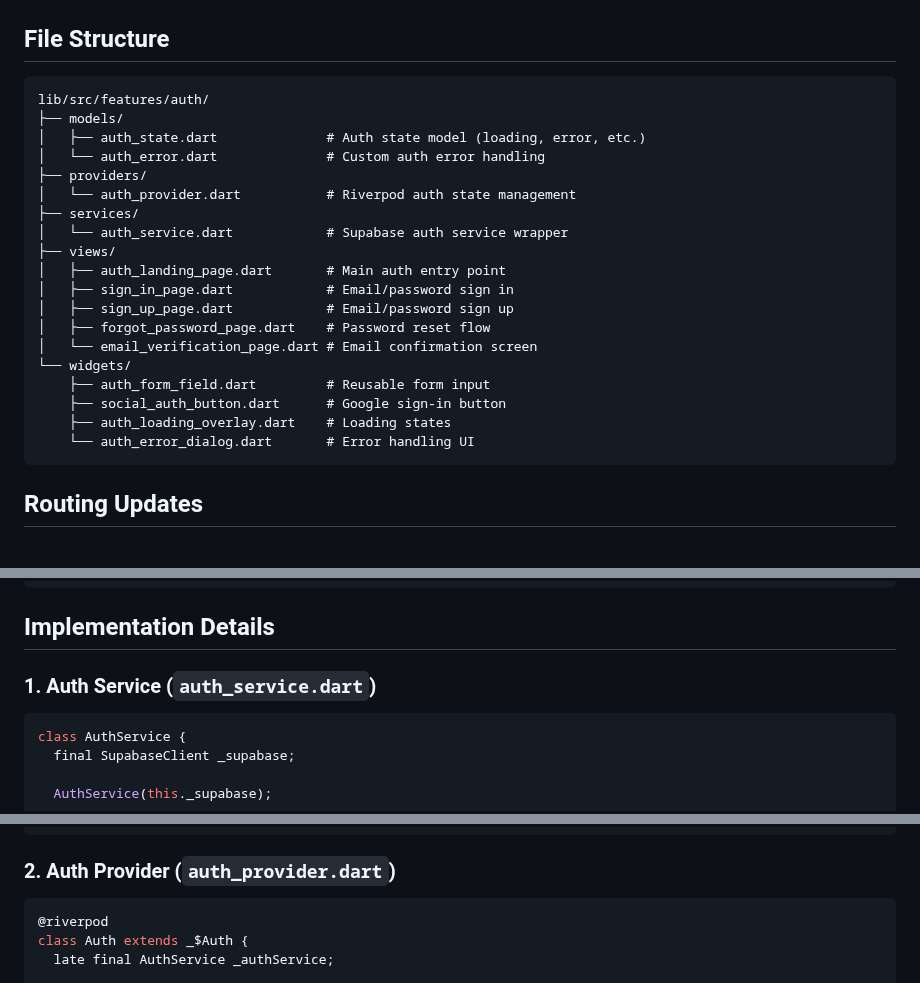
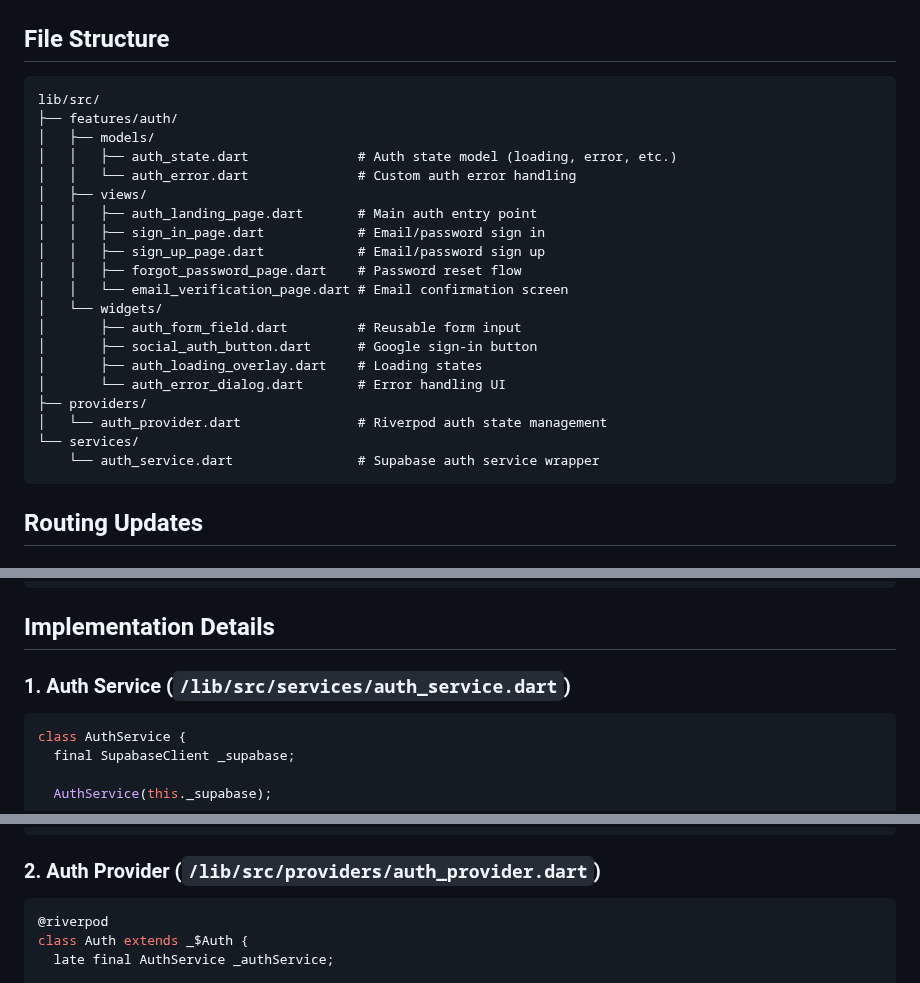
Before and after one commit to mattcarpenter/flutter_test_2, a Markdown page: analysis/auth_implementation_plan.md, 3 parts joined by grey strips. GitHub-like rendering.

Commit message:
update auth docs

````diff
--- a/analysis/auth_implementation_plan.md
+++ b/analysis/auth_implementation_plan.md
@@ -3,25 +3,26 @@
 ## File Structure
 
 ```
-lib/src/features/auth/
-├── models/
-│   ├── auth_state.dart              # Auth state model (loading, error, etc.)
-│   └── auth_error.dart              # Custom auth error handling
+lib/src/
+├── features/auth/
+│   ├── models/
+│   │   ├── auth_state.dart              # Auth state model (loading, error, etc.)
+│   │   └── auth_error.dart              # Custom auth error handling
+│   ├── views/
+│   │   ├── auth_landing_page.dart       # Main auth entry point
+│   │   ├── sign_in_page.dart            # Email/password sign in
+│   │   ├── sign_up_page.dart            # Email/password sign up
+│   │   ├── forgot_password_page.dart    # Password reset flow
+│   │   └── email_verification_page.dart # Email confirmation screen
+│   └── widgets/
+│       ├── auth_form_field.dart         # Reusable form input
+│       ├── social_auth_button.dart      # Google sign-in button
+│       ├── auth_loading_overlay.dart    # Loading states
+│       └── auth_error_dialog.dart       # Error handling UI
 ├── providers/
-│   └── auth_provider.dart           # Riverpod auth state management
-├── services/
-│   └── auth_service.dart            # Supabase auth service wrapper
-├── views/
-│   ├── auth_landing_page.dart       # Main auth entry point
-│   ├── sign_in_page.dart            # Email/password sign in
-│   ├── sign_up_page.dart            # Email/password sign up
-│   ├── forgot_password_page.dart    # Password reset flow
-│   └── email_verification_page.dart # Email confirmation screen
-└── widgets/
-    ├── auth_form_field.dart         # Reusable form input
-    ├── social_auth_button.dart      # Google sign-in button
-    ├── auth_loading_overlay.dart    # Loading states
-    └── auth_error_dialog.dart       # Error handling UI
+│   └── auth_provider.dart               # Riverpod auth state management
+└── services/
+    └── auth_service.dart                # Supabase auth service wrapper
 ```
 
 ## Routing Updates
@@ -91,7 +92,7 @@ MenuItem(
 
 ## Implementation Details
 
-### 1. Auth Service (`auth_service.dart`)
+### 1. Auth Service (`/lib/src/services/auth_service.dart`)
 ```dart
 class AuthService {
   final SupabaseClient _supabase;
@@ -171,7 +172,7 @@ class AuthService {
 }
 ```
 
-### 2. Auth Provider (`auth_provider.dart`)
+### 2. Auth Provider (`/lib/src/providers/auth_provider.dart`)
 ```dart
 @riverpod
 class Auth extends _$Auth {
````
Also changed, not shown: other parts of analysis/auth_implementation_plan.md (+1 -1 lines), analysis/flutter_auth_ui_evaluation.md (added, +214 -0 lines).
